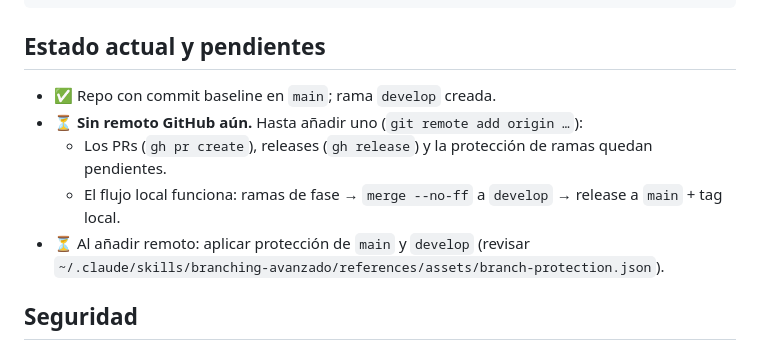
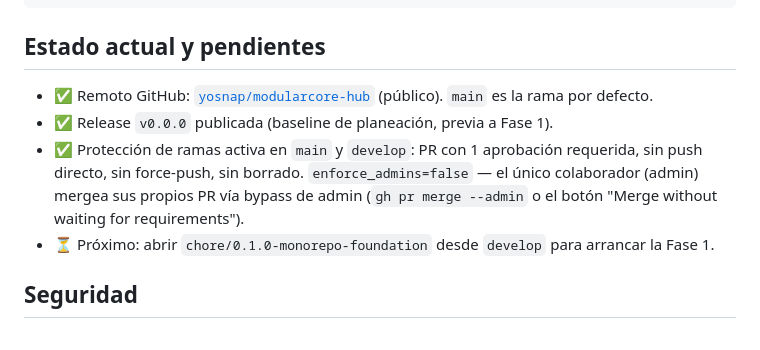
Before and after one commit to yosnap/modularcore-hub, a Markdown page: docs/branching-release-strategy.md, the part around the change. Drawn GitHub-style.

Commit message:
docs(branching): reflejar remoto, release v0.0.0 y proteccion de ramas activa

```diff
--- a/docs/branching-release-strategy.md
+++ b/docs/branching-release-strategy.md
@@ -70,11 +70,10 @@ gh release create v0.2.0 --generate-notes   # (si hay remoto)
 
 ## Estado actual y pendientes
 
-- ✅ Repo con commit baseline en `main`; rama `develop` creada.
-- ⏳ **Sin remoto GitHub aún.** Hasta añadir uno (`git remote add origin …`):
-  - Los PRs (`gh pr create`), releases (`gh release`) y la protección de ramas quedan pendientes.
-  - El flujo local funciona: ramas de fase → `merge --no-ff` a `develop` → release a `main` + tag local.
-- ⏳ Al añadir remoto: aplicar protección de `main` y `develop` (revisar `~/.claude/skills/branching-avanzado/references/assets/branch-protection.json`).
+- ✅ Remoto GitHub: [`yosnap/modularcore-hub`](https://github.com/yosnap/modularcore-hub) (público). `main` es la rama por defecto.
+- ✅ Release `v0.0.0` publicada (baseline de planeación, previa a Fase 1).
+- ✅ Protección de ramas activa en `main` y `develop`: PR con 1 aprobación requerida, sin push directo, sin force-push, sin borrado. `enforce_admins=false` — el único colaborador (admin) mergea sus propios PR vía bypass de admin (`gh pr merge --admin` o el botón "Merge without waiting for requirements").
+- ⏳ Próximo: abrir `chore/0.1.0-monorepo-foundation` desde `develop` para arrancar la Fase 1.
 
 ## Seguridad
 
```
